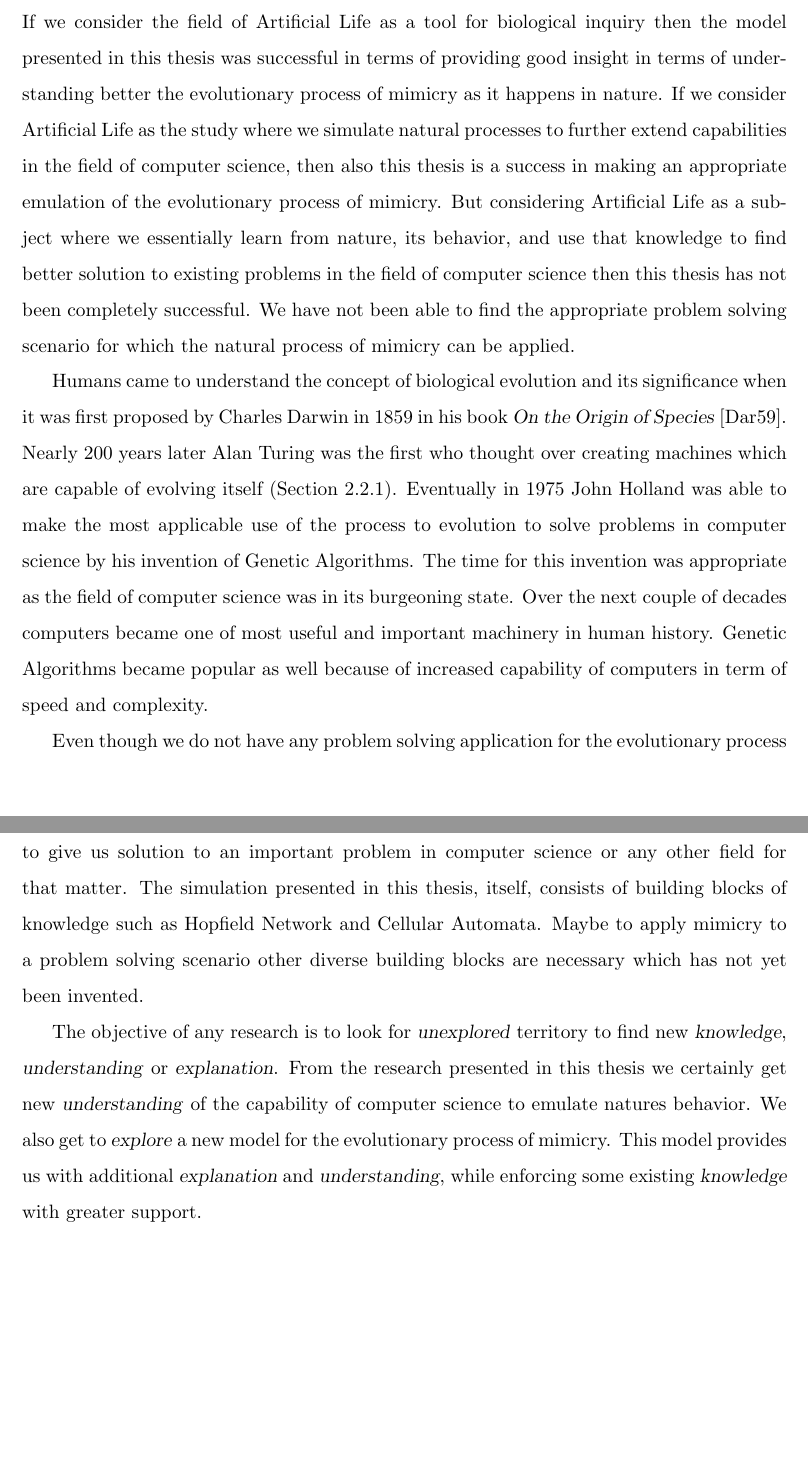
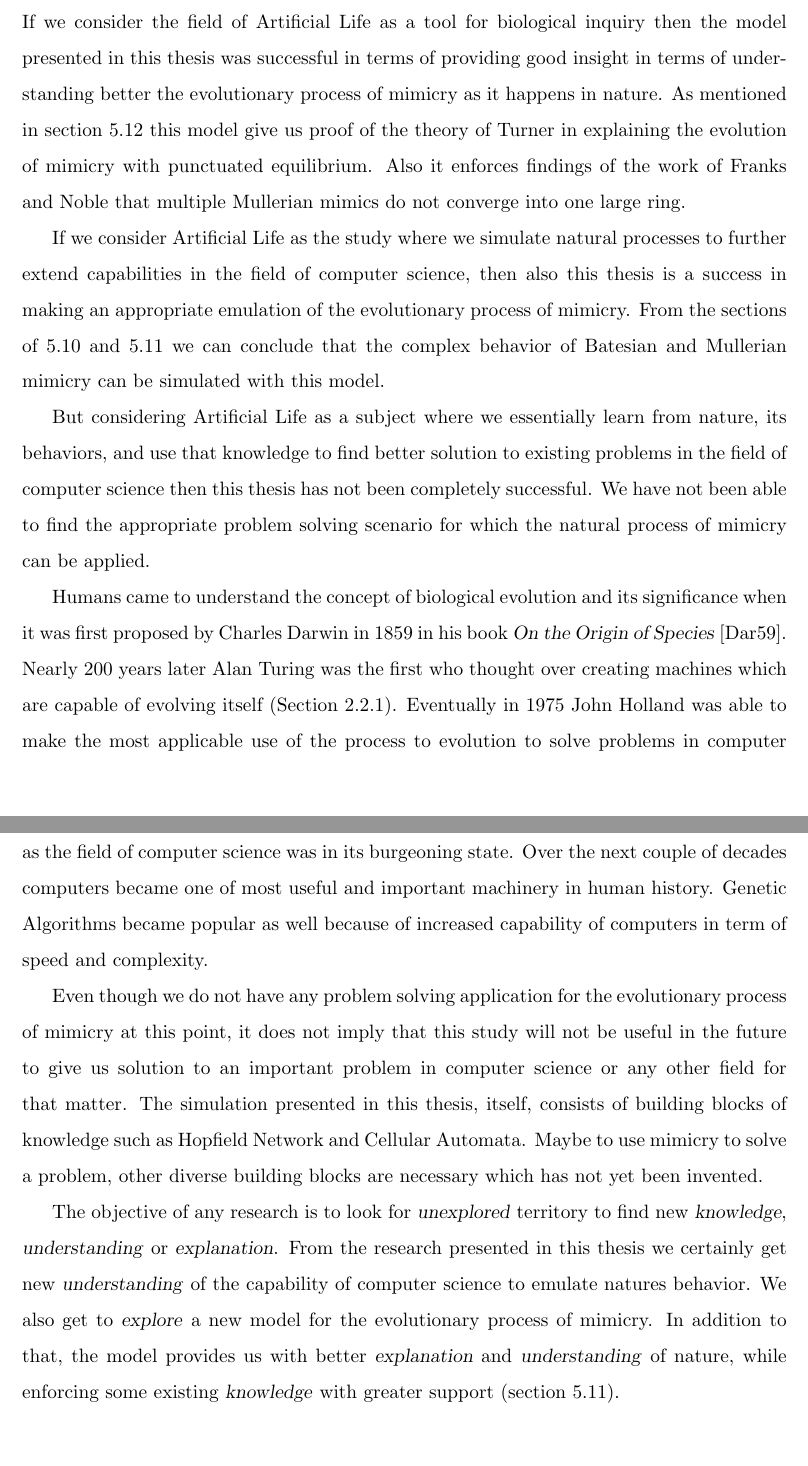
Before and after one commit to mohiul/mimicry, a LaTeX thesis (docs/tex/thesis.tex, which reads docs/tex/conclusion.tex): two parts of pages 78 and 79 of 83, joined at a grey line, cut so that both start at the same text. Compiled offline with pdfLaTeX.

Commit message:
Conclusion.. more content.

```diff
--- a/docs/tex/conclusion.tex
+++ b/docs/tex/conclusion.tex
@@ -1,9 +1,13 @@
 %Concluding chapter
 \chapter{Conclusion}
-If we consider the field of Artificial Life as a tool for biological inquiry then the model presented in this thesis was successful in terms of providing good insight in terms of understanding better the evolutionary process of mimicry as it happens in nature. If we consider Artificial Life as the study where we simulate natural processes to further extend capabilities in the field of computer science, then also this thesis is a success in making an appropriate emulation of the evolutionary process of mimicry. But considering Artificial Life as a subject where we essentially learn from nature, its behavior, and use that knowledge to find better solution to existing problems in the field of computer science then this thesis has not been completely successful. We have not been able to find the appropriate problem solving scenario for which the natural process of mimicry can be applied.
+If we consider the field of Artificial Life as a tool for biological inquiry then the model presented in this thesis was successful in terms of providing good insight in terms of understanding better the evolutionary process of mimicry as it happens in nature. As mentioned in section \ref{sec:result-conclusion} this model give us proof of the theory of Turner in explaining the evolution of mimicry with punctuated equilibrium. Also it enforces findings of the work of Franks and Noble that multiple Mullerian mimics do not converge into one large ring.
+
+If we consider Artificial Life as the study where we simulate natural processes to further extend capabilities in the field of computer science, then also this thesis is a success in making an appropriate emulation of the evolutionary process of mimicry. From the sections of \ref{sec:result-batesian-mimicry} and \ref{sec:result-mullerian-mimicry} we can conclude that the complex behavior of Batesian and Mullerian mimicry can be simulated with this model.
+
+But considering Artificial Life as a subject where we essentially learn from nature, its behaviors, and use that knowledge to find better solution to existing problems in the field of computer science then this thesis has not been completely successful. We have not been able to find the appropriate problem solving scenario for which the natural process of mimicry can be applied.
 
 Humans came to understand the concept of biological evolution and its significance when it was first proposed by Charles Darwin in 1859 in his book \textsl{On the Origin of Species} \cite{darwin1859}. Nearly 200 years later Alan Turing was the first who thought over creating machines which are capable of evolving itself (Section \ref{subsec:evo-comp-history}). Eventually in 1975 John Holland was able to make the most applicable use of the process to evolution to solve problems in computer science by his invention of Genetic Algorithms. The time for this invention was appropriate as the field of computer science was in its burgeoning state. Over the next couple of decades computers became one of most useful and important machinery in human history. Genetic Algorithms became popular as well because of increased capability of computers in term of speed and complexity.
 
-Even though we do not have any problem solving application for the evolutionary process of mimicry at this point, it does not imply that this study will not be useful in the future to give us solution to an important problem in computer science or any other field for that matter. The simulation presented in this thesis, itself, consists of building blocks of knowledge such as Hopfield Network and Cellular Automata. Maybe to apply mimicry to a problem solving scenario other diverse building blocks are necessary which has not yet been invented.
+Even though we do not have any problem solving application for the evolutionary process of mimicry at this point, it does not imply that this study will not be useful in the future to give us solution to an important problem in computer science or any other field for that matter. The simulation presented in this thesis, itself, consists of building blocks of knowledge such as Hopfield Network and Cellular Automata. Maybe to use mimicry to solve a problem, other diverse building blocks are necessary which has not yet been invented.
 
-The objective of any research is to look for \textsl{unexplored} territory to find new \textsl{knowledge}, \textsl{understanding} or \textsl{explanation}. From the research presented in this thesis we certainly get new \textsl{understanding} of the capability of computer science to emulate natures behavior. We also get to \textsl{explore} a new model for the evolutionary process of  mimicry. This model provides us with additional \textsl{explanation} and \textsl{understanding}, while enforcing some existing \textsl{knowledge} with greater support.
+The objective of any research is to look for \textsl{unexplored} territory to find new \textsl{knowledge}, \textsl{understanding} or \textsl{explanation}. From the research presented in this thesis we certainly get new \textsl{understanding} of the capability of computer science to emulate natures behavior. We also get to \textsl{explore} a new model for the evolutionary process of  mimicry. In addition to that, the model provides us with better \textsl{explanation} and \textsl{understanding} of nature, while enforcing some existing \textsl{knowledge} with greater support (section \ref{sec:result-mullerian-mimicry}).
```
Also changed, not shown: docs/tex/result.tex (+3 -0 lines).
